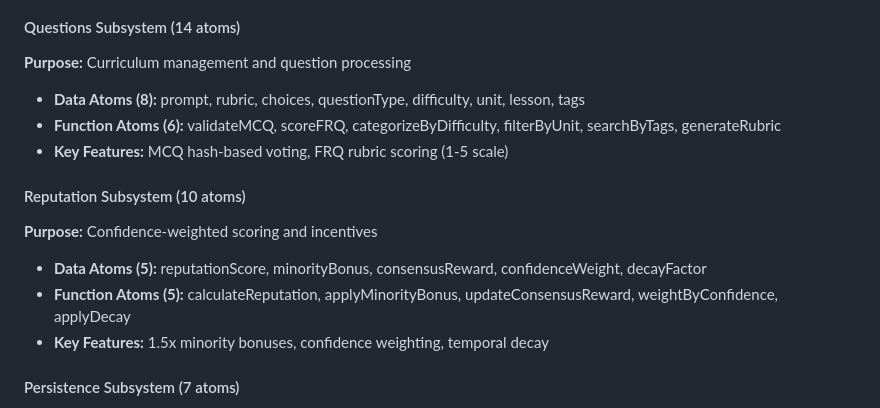
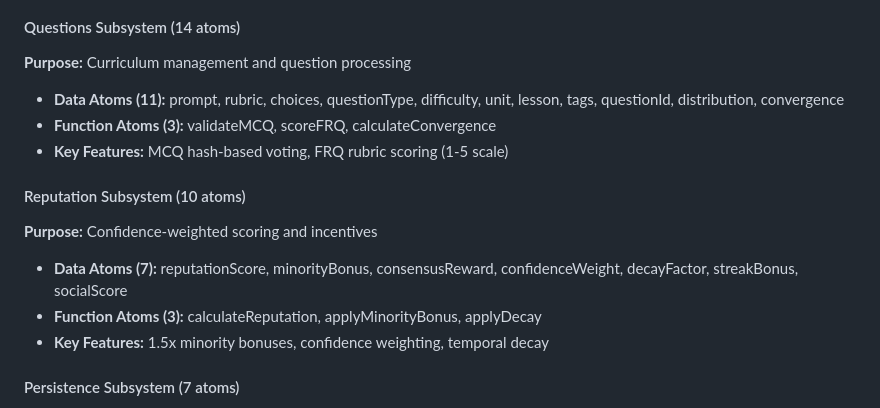
Before and after one commit to robjohncolson/apstat-fundamental-hs, a Markdown page: README.md, the part around the change. Drawn GitHub-style.

Commit message:
final commit for this repo

```diff
--- a/README.md
+++ b/README.md
@@ -42,14 +42,14 @@ The AP Statistics PoK Blockchain represents a paradigm shift from traditional ed
 
 #### Questions Subsystem (14 atoms)
 **Purpose:** Curriculum management and question processing
-- **Data Atoms (8):** prompt, rubric, choices, questionType, difficulty, unit, lesson, tags
-- **Function Atoms (6):** validateMCQ, scoreFRQ, categorizeByDifficulty, filterByUnit, searchByTags, generateRubric
+- **Data Atoms (11):** prompt, rubric, choices, questionType, difficulty, unit, lesson, tags, questionId, distribution, convergence
+- **Function Atoms (3):** validateMCQ, scoreFRQ, calculateConvergence
 - **Key Features:** MCQ hash-based voting, FRQ rubric scoring (1-5 scale)
 
 #### Reputation Subsystem (10 atoms)
 **Purpose:** Confidence-weighted scoring and incentives
-- **Data Atoms (5):** reputationScore, minorityBonus, consensusReward, confidenceWeight, decayFactor
-- **Function Atoms (5):** calculateReputation, applyMinorityBonus, updateConsensusReward, weightByConfidence, applyDecay
+- **Data Atoms (7):** reputationScore, minorityBonus, consensusReward, confidenceWeight, decayFactor, streakBonus, socialScore
+- **Function Atoms (3):** calculateReputation, applyMinorityBonus, applyDecay
 - **Key Features:** 1.5x minority bonuses, confidence weighting, temporal decay
 
 #### Persistence Subsystem (7 atoms)
```
